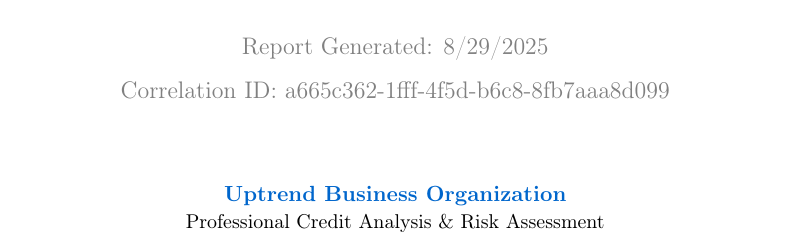
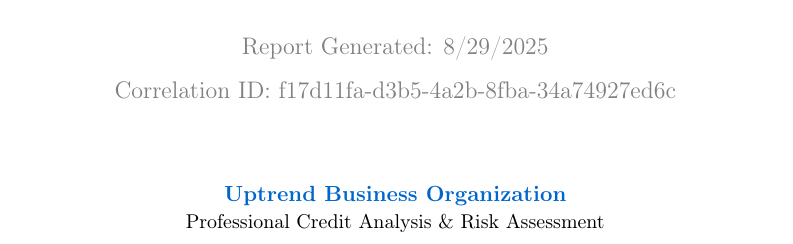
Before and after one commit to naimish73/open, a LaTeX document (one.tex): part of page 1 of 7, cut so that both start at the same text. Compiled offline with pdfLaTeX.

Commit message:
Update LaTeX code for company US001-X-US114067217 - 2025-08-29T07:48:53.592Z

```diff
--- a/one.tex
+++ b/one.tex
@@ -87,7 +87,7 @@
     \includegraphics[width=0.2\textwidth]{/app/dist/assets/uptrend_mascot.png}\\[1cm]
 
     {\large\textcolor{uptrendgray}{Report Generated: 8/29/2025}}\\[0.3cm]
-    {\large\textcolor{uptrendgray}{Correlation ID: a665c362-1fff-4f5d-b6c8-8fb7aaa8d099}}
+    {\large\textcolor{uptrendgray}{Correlation ID: f17d11fa-d3b5-4a2b-8fba-34a74927ed6c}}
 
     \vfill
 
```
